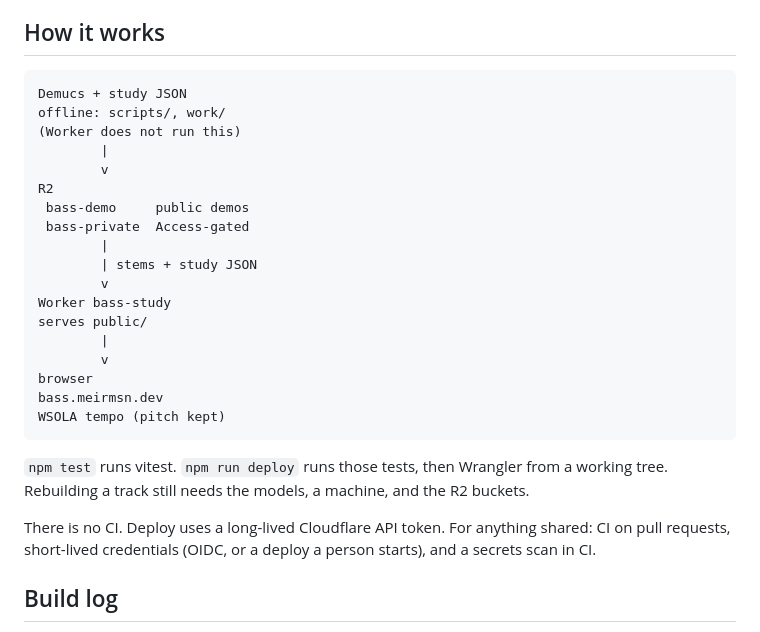
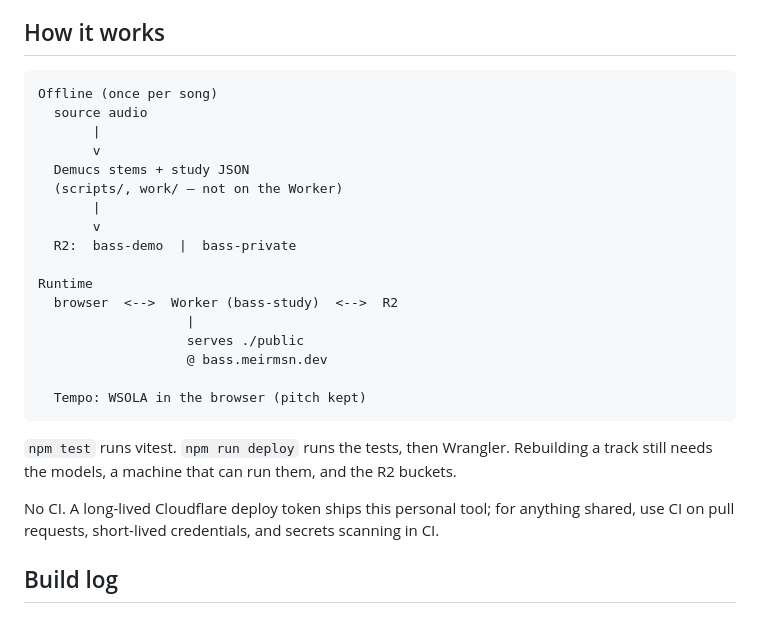
Before and after one commit to meirmsn/song-bass-explainer, a Markdown page: README.md, the part around the change. Rendered like a GitHub page.

Commit message:
docs: split How it works into offline and runtime
Co-authored-by: meirmsn <meirmsn@users.noreply.github.com>

````diff
--- a/README.md
+++ b/README.md
@@ -20,29 +20,28 @@ This was built by talking to Grok Bot, to learn how agent-driven work feels: voi
 ## How it works
 
 ```text
-Demucs + study JSON
-offline: scripts/, work/
-(Worker does not run this)
-        |
-        v
-R2
- bass-demo     public demos
- bass-private  Access-gated
-        |
-        | stems + study JSON
-        v
-Worker bass-study
-serves public/
-        |
-        v
-browser
-bass.meirmsn.dev
-WSOLA tempo (pitch kept)
+Offline (once per song)
+  source audio
+       |
+       v
+  Demucs stems + study JSON
+  (scripts/, work/ — not on the Worker)
+       |
+       v
+  R2:  bass-demo  |  bass-private
+
+Runtime
+  browser  <-->  Worker (bass-study)  <-->  R2
+                   |
+                   serves ./public
+                   @ bass.meirmsn.dev
+
+  Tempo: WSOLA in the browser (pitch kept)
 ```
 
-`npm test` runs vitest. `npm run deploy` runs those tests, then Wrangler from a working tree. Rebuilding a track still needs the models, a machine, and the R2 buckets.
+`npm test` runs vitest. `npm run deploy` runs the tests, then Wrangler. Rebuilding a track still needs the models, a machine that can run them, and the R2 buckets.
 
-There is no CI. Deploy uses a long-lived Cloudflare API token. For anything shared: CI on pull requests, short-lived credentials (OIDC, or a deploy a person starts), and a secrets scan in CI.
+No CI. A long-lived Cloudflare deploy token ships this personal tool; for anything shared, use CI on pull requests, short-lived credentials, and secrets scanning in CI.
 
 ## Build log
 - 2026-10-25 — first version: player shell and Cloudflare Worker imported; bass MIDI is a soft sine plus a quiet octave layer.
````
